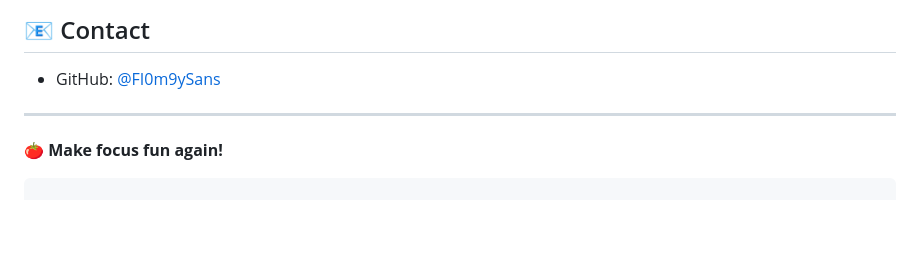
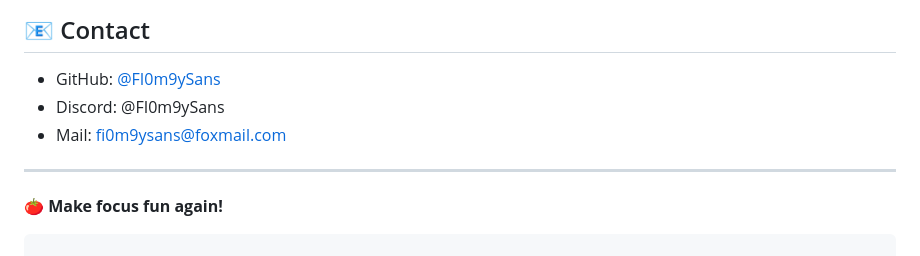
Before and after one commit to FI0m9ySans/fi0m9ysans.github.io, a Markdown page: README.md, the part around the change. Rendered like a GitHub page; blank space fills up the shorter version.

Commit message:
Update contact information in README
Added Discord and Mail contact information.

```diff
--- a/README.md
+++ b/README.md
@@ -111,6 +111,8 @@ MIT License — free to use, modify, and share.
 ## 📧 Contact
 
 - GitHub: [@FI0m9ySans](https://github.com/FI0m9ySans)
+- Discord: @FI0m9ySans
+- Mail: fi0m9ysans@foxmail.com
 
 ---
 
```
